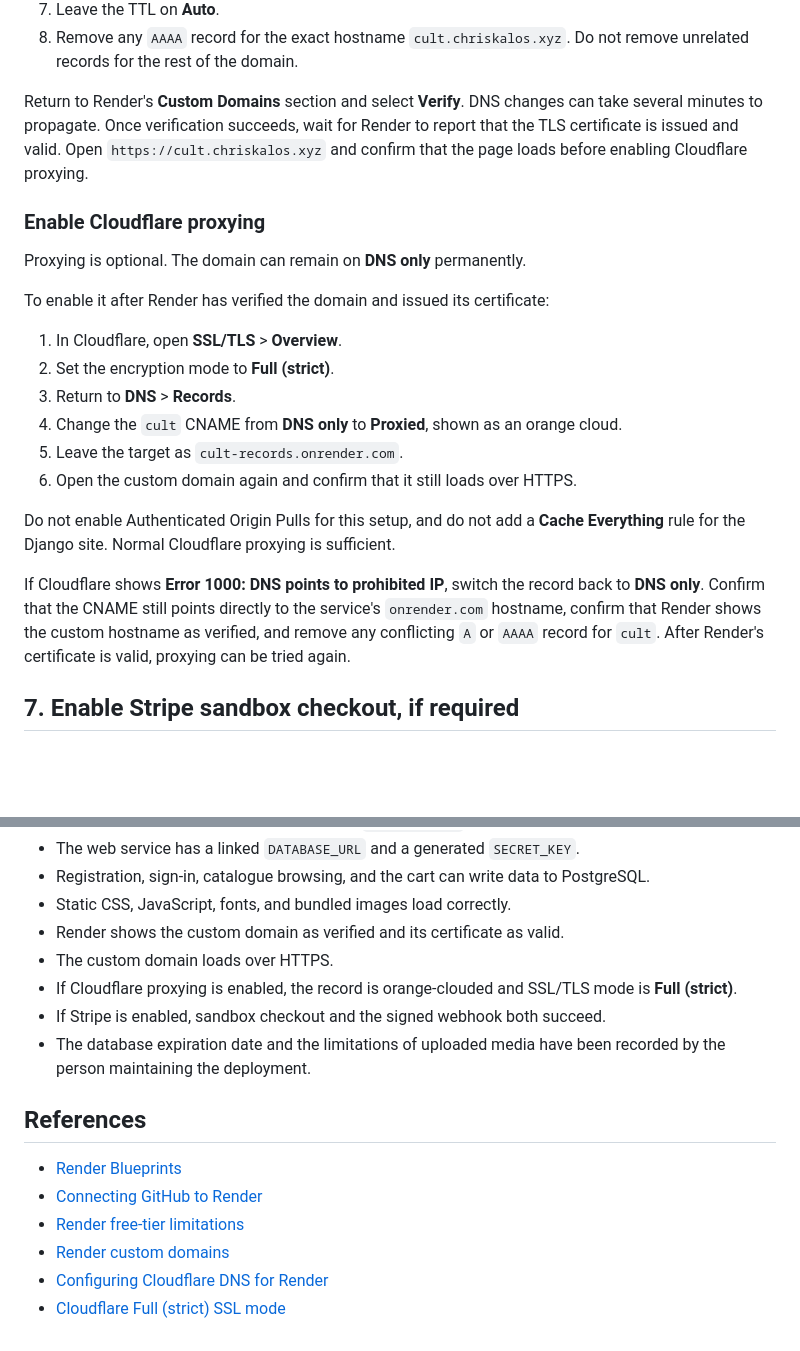
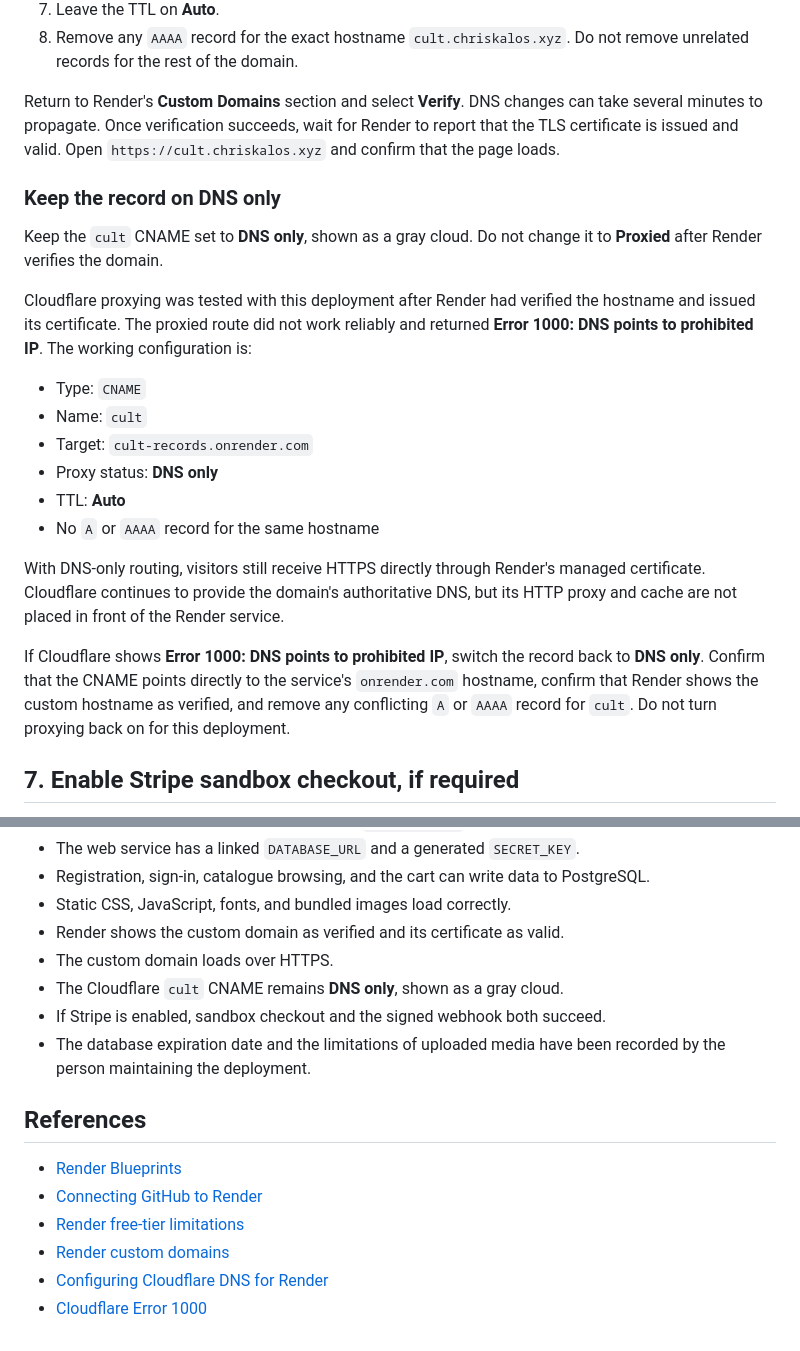
Before and after one commit to chriskalos/cult-records, a Markdown page: DEPLOYMENT.md, 2 parts joined by grey strips. Rendered like a GitHub page; blank space fills up the shorter version.

Commit message:
Correct the Cloudflare DNS instructions

```diff
--- a/DEPLOYMENT.md
+++ b/DEPLOYMENT.md
@@ -116,24 +116,24 @@ In Cloudflare:
 7. Leave the TTL on **Auto**.
 8. Remove any `AAAA` record for the exact hostname `cult.chriskalos.xyz`. Do not remove unrelated records for the rest of the domain.
 
-Return to Render's **Custom Domains** section and select **Verify**. DNS changes can take several minutes to propagate. Once verification succeeds, wait for Render to report that the TLS certificate is issued and valid. Open `https://cult.chriskalos.xyz` and confirm that the page loads before enabling Cloudflare proxying.
+Return to Render's **Custom Domains** section and select **Verify**. DNS changes can take several minutes to propagate. Once verification succeeds, wait for Render to report that the TLS certificate is issued and valid. Open `https://cult.chriskalos.xyz` and confirm that the page loads.
 
-### Enable Cloudflare proxying
+### Keep the record on DNS only
 
-Proxying is optional. The domain can remain on **DNS only** permanently.
+Keep the `cult` CNAME set to **DNS only**, shown as a gray cloud. Do not change it to **Proxied** after Render verifies the domain.
 
-To enable it after Render has verified the domain and issued its certificate:
+Cloudflare proxying was tested with this deployment after Render had verified the hostname and issued its certificate. The proxied route did not work reliably and returned **Error 1000: DNS points to prohibited IP**. The working configuration is:
 
-1. In Cloudflare, open **SSL/TLS** > **Overview**.
-2. Set the encryption mode to **Full (strict)**.
-3. Return to **DNS** > **Records**.
-4. Change the `cult` CNAME from **DNS only** to **Proxied**, shown as an orange cloud.
-5. Leave the target as `cult-records.onrender.com`.
-6. Open the custom domain again and confirm that it still loads over HTTPS.
+- Type: `CNAME`
+- Name: `cult`
+- Target: `cult-records.onrender.com`
+- Proxy status: **DNS only**
+- TTL: **Auto**
+- No `A` or `AAAA` record for the same hostname
 
-Do not enable Authenticated Origin Pulls for this setup, and do not add a **Cache Everything** rule for the Django site. Normal Cloudflare proxying is sufficient.
+With DNS-only routing, visitors still receive HTTPS directly through Render's managed certificate. Cloudflare continues to provide the domain's authoritative DNS, but its HTTP proxy and cache are not placed in front of the Render service.
 
-If Cloudflare shows **Error 1000: DNS points to prohibited IP**, switch the record back to **DNS only**. Confirm that the CNAME still points directly to the service's `onrender.com` hostname, confirm that Render shows the custom hostname as verified, and remove any conflicting `A` or `AAAA` record for `cult`. After Render's certificate is valid, proxying can be tried again.
+If Cloudflare shows **Error 1000: DNS points to prohibited IP**, switch the record back to **DNS only**. Confirm that the CNAME points directly to the service's `onrender.com` hostname, confirm that Render shows the custom hostname as verified, and remove any conflicting `A` or `AAAA` record for `cult`. Do not turn proxying back on for this deployment.
 
 ## 7. Enable Stripe sandbox checkout, if required
 
@@ -198,7 +198,7 @@ A fresh deployment is complete when all of the following are true:
 - Static CSS, JavaScript, fonts, and bundled images load correctly.
 - Render shows the custom domain as verified and its certificate as valid.
 - The custom domain loads over HTTPS.
-- If Cloudflare proxying is enabled, the record is orange-clouded and SSL/TLS mode is **Full (strict)**.
+- The Cloudflare `cult` CNAME remains **DNS only**, shown as a gray cloud.
 - If Stripe is enabled, sandbox checkout and the signed webhook both succeed.
 - The database expiration date and the limitations of uploaded media have been recorded by the person maintaining the deployment.
 
@@ -209,4 +209,4 @@ A fresh deployment is complete when all of the following are true:
 - [Render free-tier limitations](https://render.com/docs/free)
 - [Render custom domains](https://render.com/docs/custom-domains)
 - [Configuring Cloudflare DNS for Render](https://render.com/docs/configure-cloudflare-dns)
-- [Cloudflare Full (strict) SSL mode](https://developers.cloudflare.com/ssl/origin-configuration/ssl-modes/full-strict/)
+- [Cloudflare Error 1000](https://developers.cloudflare.com/support/troubleshooting/http-status-codes/cloudflare-1xxx-errors/error-1000/)
```
